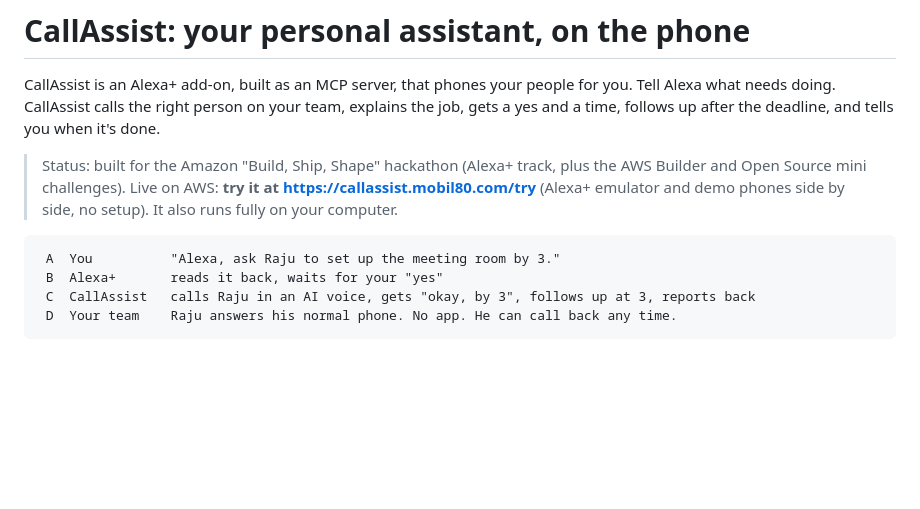
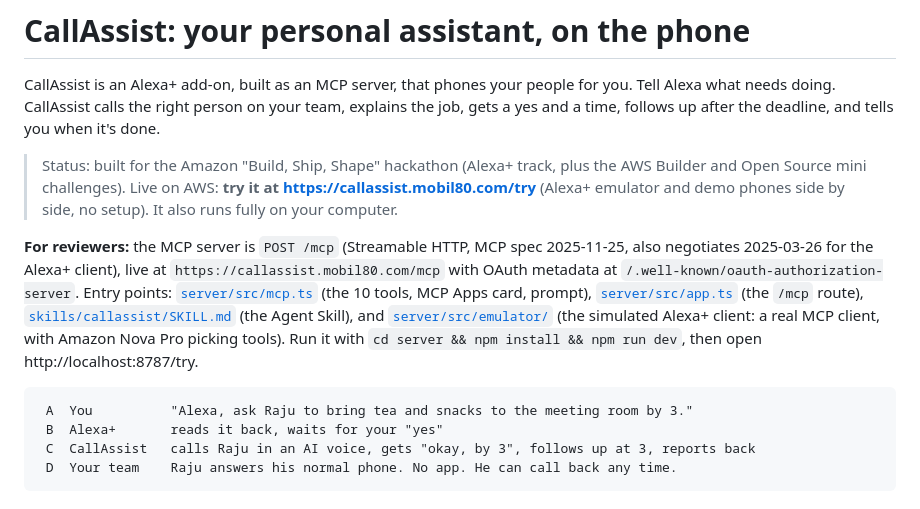
Before and after one commit to manojgowda2520/callassist, a Markdown page: README.md, the part around the change. GitHub-like rendering; blank space fills up the shorter version.

Commit message:
README: where reviewers find the MCP server; friction log: Connect quotas, Polly latency, Nova tool calls

````diff
--- a/README.md
+++ b/README.md
@@ -4,8 +4,10 @@ CallAssist is an Alexa+ add-on, built as an MCP server, that phones your people
 
 > Status: built for the Amazon "Build, Ship, Shape" hackathon (Alexa+ track, plus the AWS Builder and Open Source mini challenges). Live on AWS: **try it at https://callassist.mobil80.com/try** (Alexa+ emulator and demo phones side by side, no setup). It also runs fully on your computer.
 
+**For reviewers:** the MCP server is `POST /mcp` (Streamable HTTP, MCP spec 2025-11-25, also negotiates 2025-03-26 for the Alexa+ client), live at `https://callassist.mobil80.com/mcp` with OAuth metadata at `/.well-known/oauth-authorization-server`. Entry points: [`server/src/mcp.ts`](server/src/mcp.ts) (the 10 tools, MCP Apps card, prompt), [`server/src/app.ts`](server/src/app.ts) (the `/mcp` route), [`skills/callassist/SKILL.md`](skills/callassist/SKILL.md) (the Agent Skill), and [`server/src/emulator/`](server/src/emulator/) (the simulated Alexa+ client: a real MCP client, with Amazon Nova Pro picking tools). Run it with `cd server && npm install && npm run dev`, then open http://localhost:8787/try.
+
 ```
- A  You          "Alexa, ask Raju to set up the meeting room by 3."
+ A  You          "Alexa, ask Raju to bring tea and snacks to the meeting room by 3."
  B  Alexa+       reads it back, waits for your "yes"
  C  CallAssist   calls Raju in an AI voice, gets "okay, by 3", follows up at 3, reports back
  D  Your team    Raju answers his normal phone. No app. He can call back any time.
````
Also changed, not shown: FRICTION_LOG.md (+38 -0 lines).
